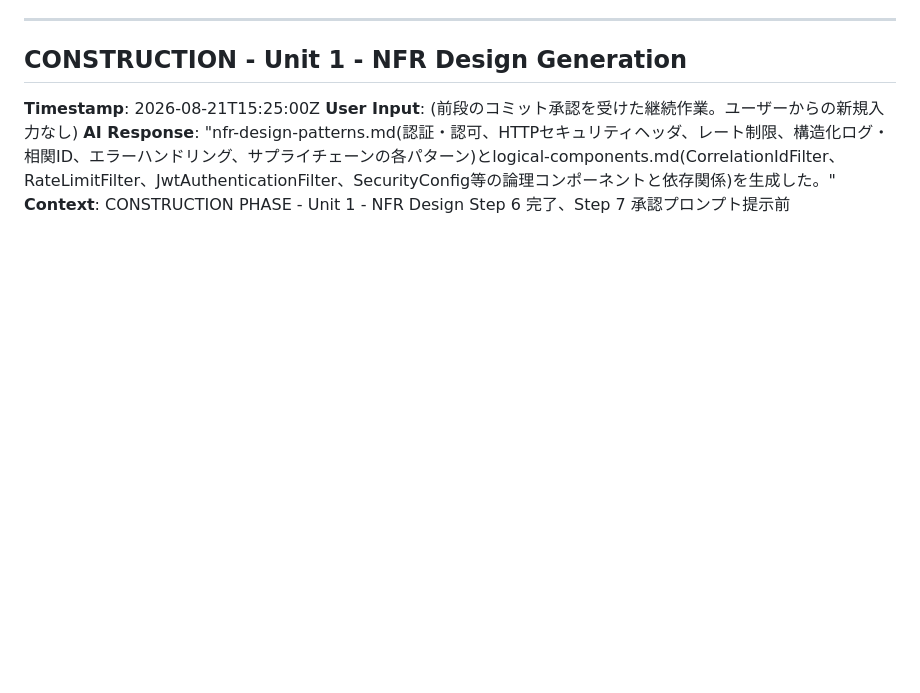
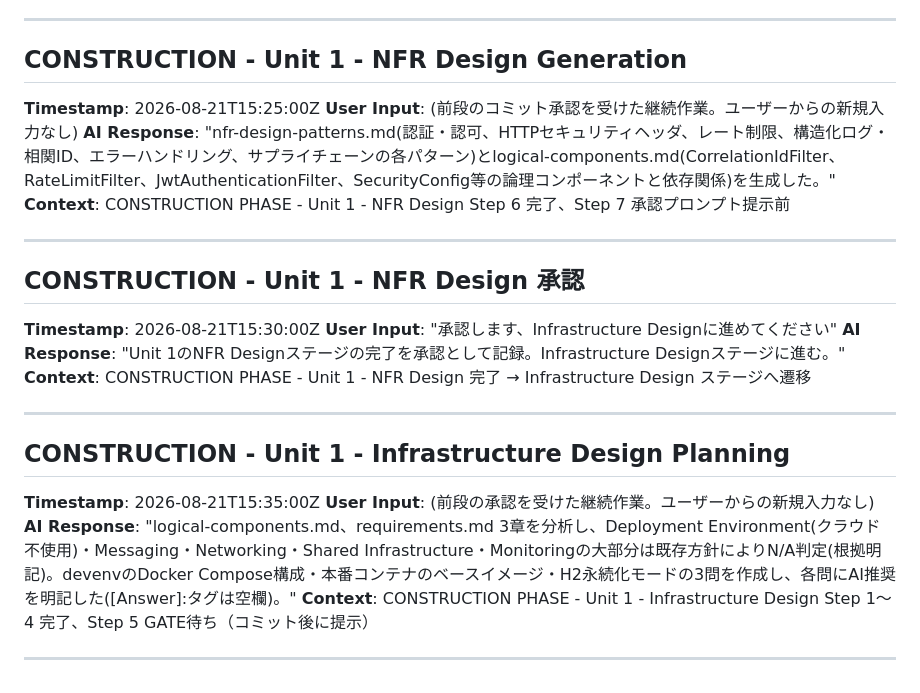
Before and after one commit to agwlvssainokuni/MasterMeister5, a Markdown page: aidlc-docs/audit.md, the part around the change. Drawn GitHub-style; blank space fills up the shorter version.

Commit message:
Unit 1 Infrastructure Designの計画・確認質問を作成
logical-components.md/requirements.md 3章を分析し、クラウド不使用
・Messaging・Networking・Shared Infrastructure等はN/A判定した。
devenvのDocker Compose構成・本番コンテナのベースイメージ・H2永続化
モードの3問を作成した。

Co-Authored-By: Claude Sonnet 5 <noreply@anthropic.com>
Claude-Session: https://claude.ai/code/session_01Ty1TYrBcvgkZLWsxEevFyu

```diff
--- a/aidlc-docs/audit.md
+++ b/aidlc-docs/audit.md
@@ -213,3 +213,21 @@
 **User Input**: (前段のコミット承認を受けた継続作業。ユーザーからの新規入力なし)
 **AI Response**: "nfr-design-patterns.md(認証・認可、HTTPセキュリティヘッダ、レート制限、構造化ログ・相関ID、エラーハンドリング、サプライチェーンの各パターン)とlogical-components.md(CorrelationIdFilter、RateLimitFilter、JwtAuthenticationFilter、SecurityConfig等の論理コンポーネントと依存関係)を生成した。"
 **Context**: CONSTRUCTION PHASE - Unit 1 - NFR Design Step 6 完了、Step 7 承認プロンプト提示前
+
+---
+
+## CONSTRUCTION - Unit 1 - NFR Design 承認
+**Timestamp**: 2026-08-21T15:30:00Z
+**User Input**: "承認します、Infrastructure Designに進めてください"
+**AI Response**: "Unit 1のNFR Designステージの完了を承認として記録。Infrastructure Designステージに進む。"
+**Context**: CONSTRUCTION PHASE - Unit 1 - NFR Design 完了 → Infrastructure Design ステージへ遷移
+
+---
+
+## CONSTRUCTION - Unit 1 - Infrastructure Design Planning
+**Timestamp**: 2026-08-21T15:35:00Z
+**User Input**: (前段の承認を受けた継続作業。ユーザーからの新規入力なし)
+**AI Response**: "logical-components.md、requirements.md 3章を分析し、Deployment Environment(クラウド不使用)・Messaging・Networking・Shared Infrastructure・Monitoringの大部分は既存方針によりN/A判定(根拠明記)。devenvのDocker Compose構成・本番コンテナのベースイメージ・H2永続化モードの3問を作成し、各問にAI推奨を明記した([Answer]:タグは空欄)。"
+**Context**: CONSTRUCTION PHASE - Unit 1 - Infrastructure Design Step 1〜4 完了、Step 5 GATE待ち（コミット後に提示）
+
+---
```
Also changed, not shown: aidlc-docs/aidlc-state.md (+2 -2 lines), 1 other file.
